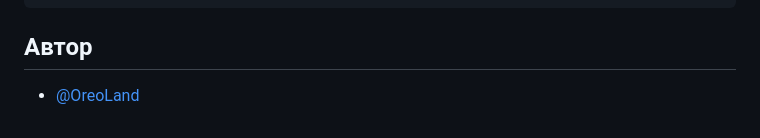
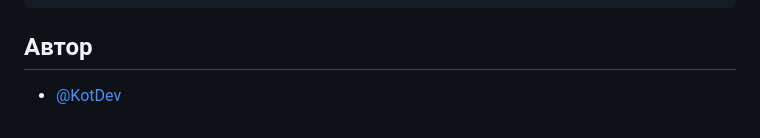
Before and after one commit to KotDev/FastApi-App-Clone-Twitter, a Markdown page: README.md, the part around the change. Rendered like a GitHub page.

```diff
--- a/README.md
+++ b/README.md
@@ -121,4 +121,4 @@
 
 ## Автор
 
-- [@OreoLand](https://github.com/OreoLand123)
+- [@KotDev](https://github.com/KotDev)
```
